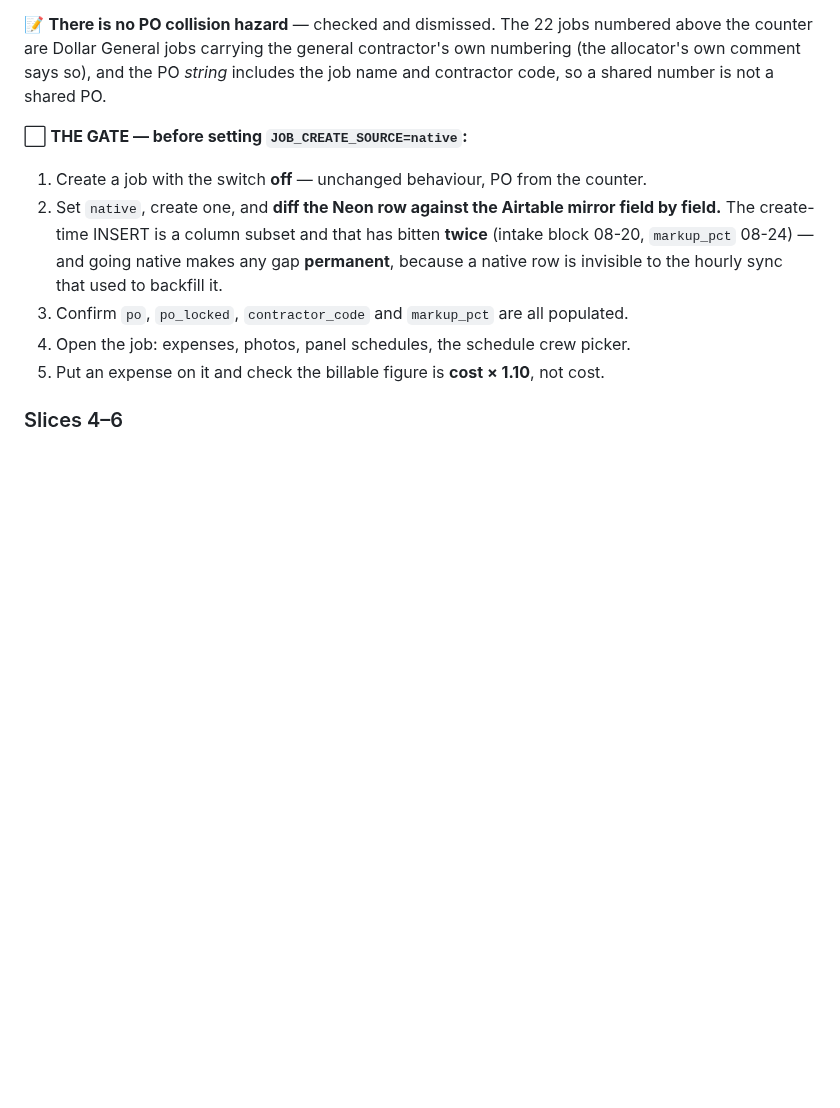
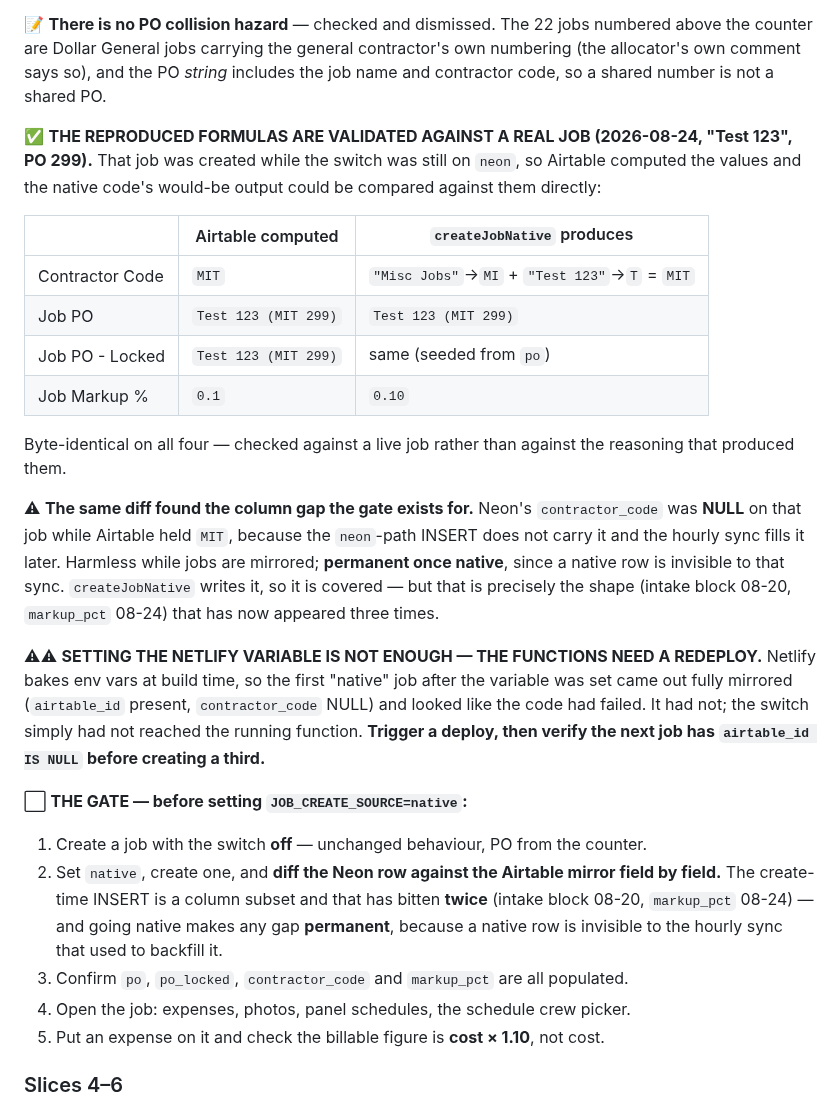
Before and after one commit to ricknee/nee-field-app, a Markdown page: docs/PLAN-airtable-identity-cutover.md, the part around the change. Rendered like a GitHub page; blank space fills up the shorter version.

Commit message:
docs: validate the reproduced job formulas against a real job, and force a deploy
Test 123 (PO 299) was created while JOB_CREATE_SOURCE was still "neon", so
Airtable computed the values and createJobNative's would-be output could be
compared against them directly. Byte-identical on all four: Contractor
Code MIT, Job PO "Test 123 (MIT 299)", Job PO - Locked the same, markup
0.1. The formulas read out of the base are right, checked against a live
job rather than against the reasoning that produced them.

The same diff found the gap the gate exists for: Neon's contractor_code
was NULL while Airtable held MIT, because the neon-path INSERT does not
carry it and the hourly sync fills it later. Harmless while jobs are
mirrored, permanent once native. createJobNative writes it, so it is
covered — but that is the third appearance of this shape.

Also records why the first "native" job was not native: Netlify bakes env
vars at build time, so setting the variable does not reach an already
deployed function. This commit exists to trigger that build.

```diff
--- a/docs/PLAN-airtable-identity-cutover.md
+++ b/docs/PLAN-airtable-identity-cutover.md
@@ -675,6 +675,32 @@ counter are Dollar General jobs carrying the general contractor's own numbering
 own comment says so), and the PO *string* includes the job name and contractor code, so a shared
 number is not a shared PO.
 
+✅ **THE REPRODUCED FORMULAS ARE VALIDATED AGAINST A REAL JOB (2026-08-24, "Test 123", PO 299).**
+That job was created while the switch was still on `neon`, so Airtable computed the values and the
+native code's would-be output could be compared against them directly:
+
+| | Airtable computed | `createJobNative` produces |
+|---|---|---|
+| Contractor Code | `MIT` | `"Misc Jobs"`→`MI` + `"Test 123"`→`T` = `MIT` |
+| Job PO | `Test 123 (MIT 299)` | `Test 123 (MIT 299)` |
+| Job PO - Locked | `Test 123 (MIT 299)` | same (seeded from `po`) |
+| Job Markup % | `0.1` | `0.10` |
+
+Byte-identical on all four — checked against a live job rather than against the reasoning that
+produced them.
+
+⚠ **The same diff found the column gap the gate exists for.** Neon's `contractor_code` was **NULL**
+on that job while Airtable held `MIT`, because the `neon`-path INSERT does not carry it and the
+hourly sync fills it later. Harmless while jobs are mirrored; **permanent once native**, since a
+native row is invisible to that sync. `createJobNative` writes it, so it is covered — but that is
+precisely the shape (intake block 08-20, `markup_pct` 08-24) that has now appeared three times.
+
+⚠⚠ **SETTING THE NETLIFY VARIABLE IS NOT ENOUGH — THE FUNCTIONS NEED A REDEPLOY.** Netlify bakes
+env vars at build time, so the first "native" job after the variable was set came out fully
+mirrored (`airtable_id` present, `contractor_code` NULL) and looked like the code had failed. It
+had not; the switch simply had not reached the running function. **Trigger a deploy, then verify
+the next job has `airtable_id IS NULL` before creating a third.**
+
 ⬜ **THE GATE — before setting `JOB_CREATE_SOURCE=native`:**
 1. Create a job with the switch **off** — unchanged behaviour, PO from the counter.
 2. Set `native`, create one, and **diff the Neon row against the Airtable mirror field by field.**
```
